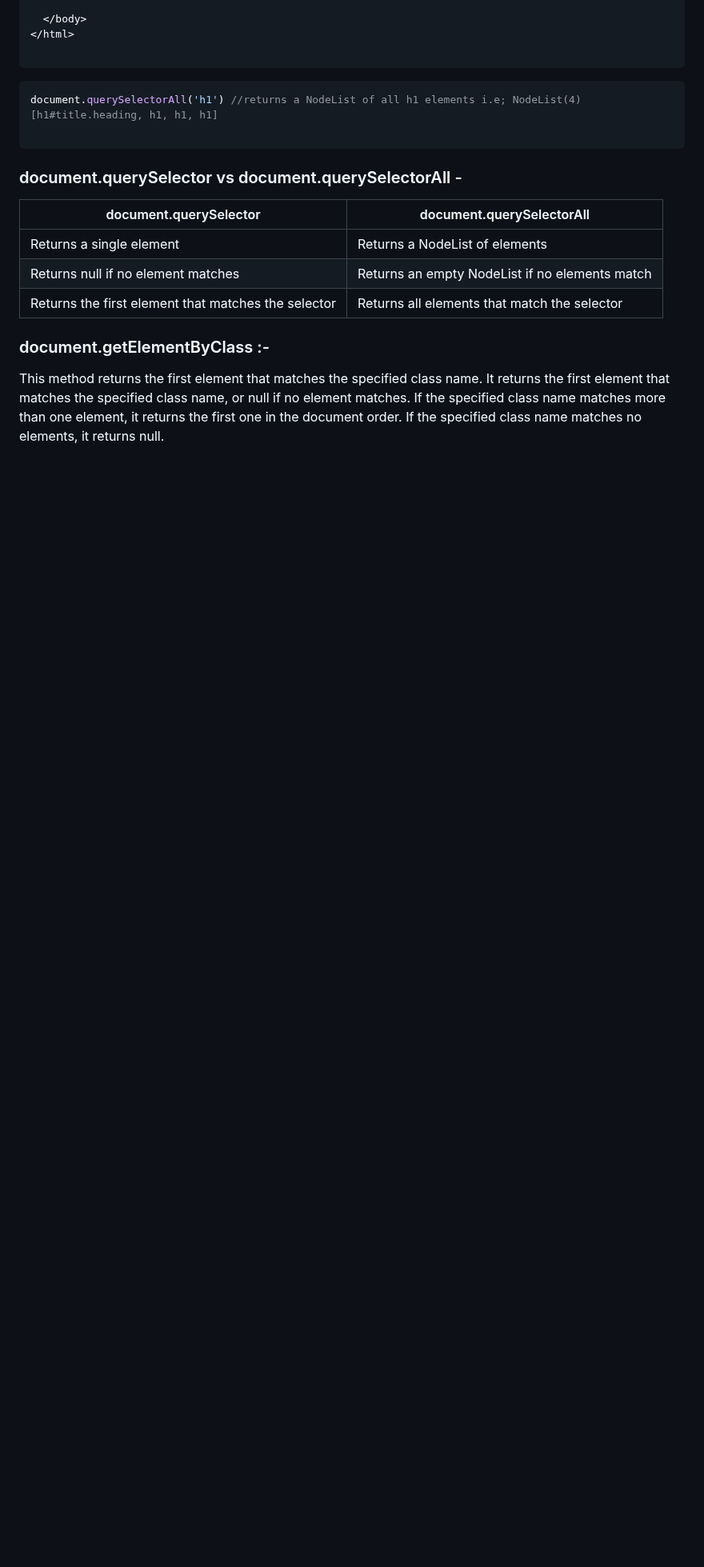
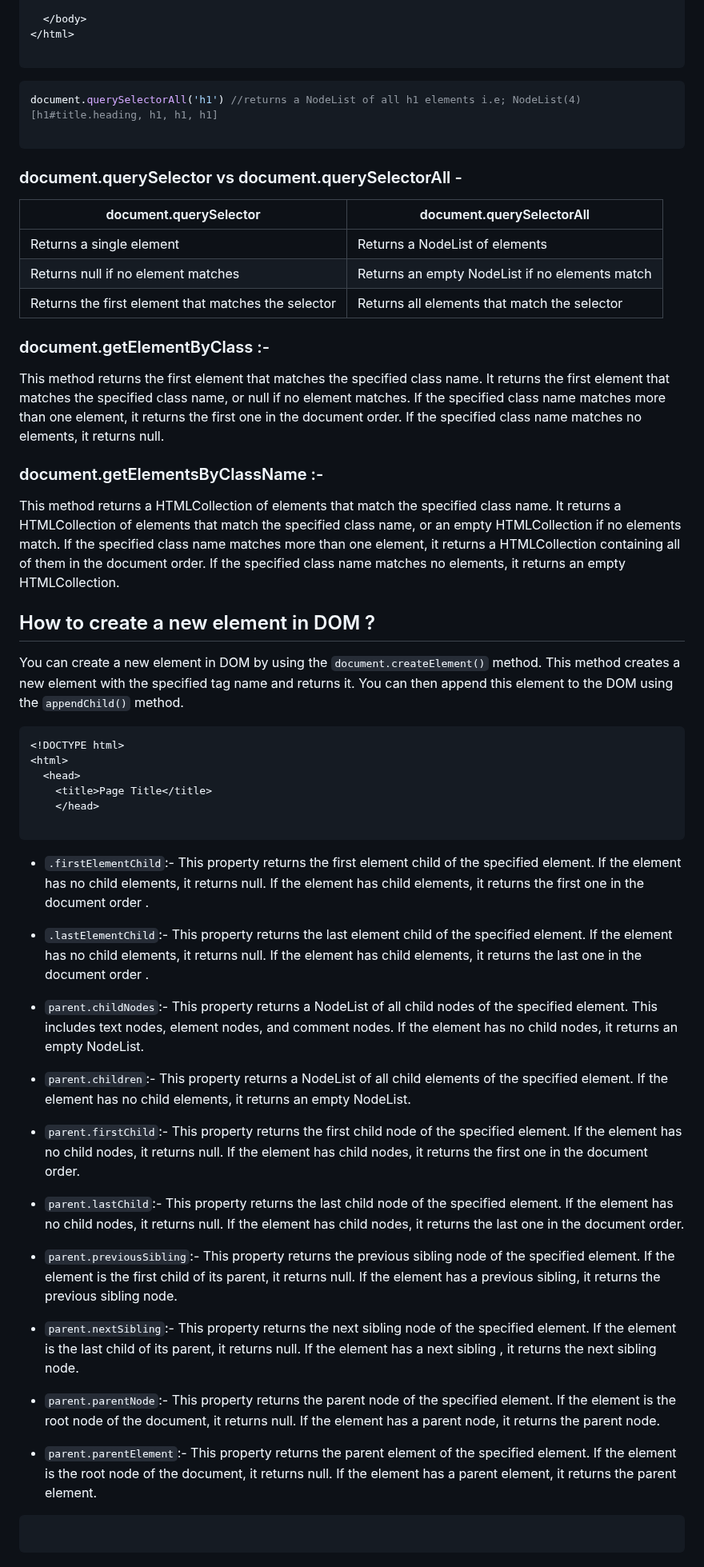
Before and after one commit to durgeshshukla18/Web-Development, a Markdown page: Notes/DOM_Manipulation.md, the part around the change. Shown at 80% size. Drawn GitHub-style; blank space fills up the shorter version.

````diff
--- a/Notes/DOM_Manipulation.md
+++ b/Notes/DOM_Manipulation.md
@@ -102,3 +102,33 @@ document.querySelectorAll('h1') //returns a NodeList of all h1 elements i.e; Nod
 
 ### document.getElementByClass :-
 This method returns the first element that matches the specified class name. It returns the first element that matches the specified class name, or null if no element matches. If the specified class name matches more than one element, it returns the first one in the document order. If the specified class name matches no elements, it returns null.
+
+### document.getElementsByClassName :-
+This method returns a HTMLCollection of elements that match the specified class name. It returns a HTMLCollection of elements that match the specified class name, or an empty HTMLCollection if no elements match. If the specified class name matches more than one element, it returns a HTMLCollection containing all of them in the document order. If the specified class name matches no elements, it returns an empty HTMLCollection.
+
+## How to create a new element in DOM ?
+You can create a new element in DOM by using the `document.createElement()` method. This method creates a new element with the specified tag name and returns it. You can then append this element to the DOM using the `appendChild()` method.
+
+```HTML
+<!DOCTYPE html>
+<html>
+  <head>
+    <title>Page Title</title>
+    </head>
+
+```
+- `.firstElementChild`:- This property returns the first element child of the specified element. If the element has no child elements, it returns null. If the element has child elements, it returns the first one in the document order .
+- `.lastElementChild`:- This property returns the last element child of the specified element. If the element has no child elements, it returns null. If the element has child elements, it returns the last one in the document order .
+
+- `parent.childNodes`:- This property returns a NodeList of all child nodes of the specified element. This includes text nodes, element nodes, and comment nodes. If the element has no child nodes, it returns an empty NodeList.
+- `parent.children`:- This property returns a NodeList of all child elements of the specified element. If the element has no child elements, it returns an empty NodeList.
+- `parent.firstChild`:- This property returns the first child node of the specified element. If the element has no child nodes, it returns null. If the element has child nodes, it returns the first one in the document order.
+- `parent.lastChild`:- This property returns the last child node of the specified element. If the element has no child nodes, it returns null. If the element has child nodes, it returns the last one in the document order.
+- `parent.previousSibling`:- This property returns the previous sibling node of the specified element. If the element is the first child of its parent, it returns null. If the element has a previous sibling, it returns the previous sibling node.
+- `parent.nextSibling`:- This property returns the next sibling node of the specified element. If the element is the last child of its parent, it returns null. If the element has a next sibling , it returns the next sibling node.
+- `parent.parentNode`:- This property returns the parent node of the specified element. If the element is the root node of the document, it returns null. If the element has a parent node, it returns the parent node.
+- `parent.parentElement`:- This property returns the parent element of the specified element. If the element is the root node of the document, it returns null. If the element has a parent element, it returns the parent element.
+
+```HTML
+
+```
````
Also changed, not shown: Notes/react.md (added, +118 -0 lines), Notes/Tailwind.md (added).
